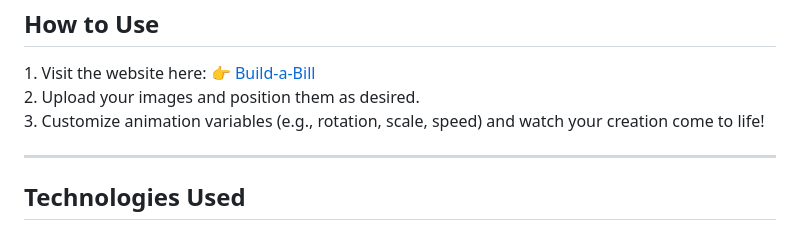
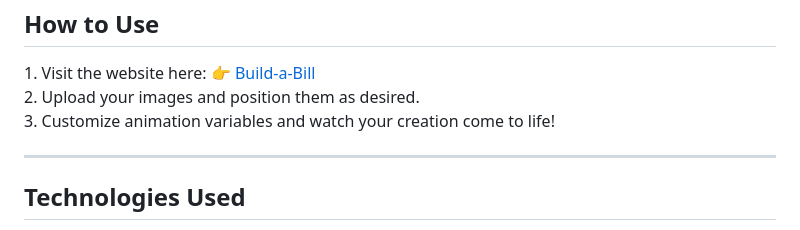
Before and after one commit to idont12/Build-a-bill, a Markdown page: README.md, the part around the change. Rendered like a GitHub page.

```diff
--- a/README.md
+++ b/README.md
@@ -51,7 +51,7 @@
     <br>
     2. Upload your images and position them as desired.
     <br>
-    3. Customize animation variables (e.g., rotation, scale, speed) and watch your creation come to life!
+    3. Customize animation variables and watch your creation come to life!
   </p>
 
   <hr>
```
